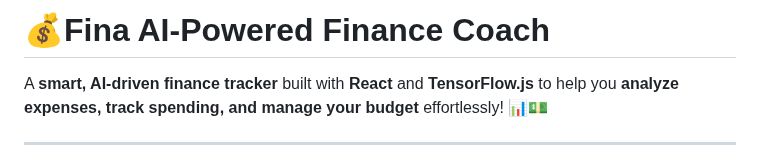
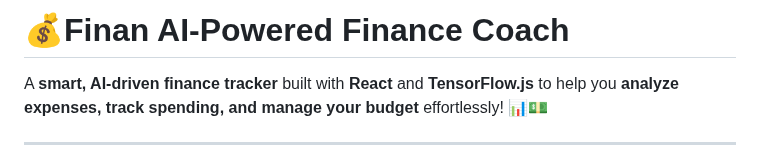
Before and after one commit to KelvCodes/AI-Powered-Finance-Coach, a Markdown page: README.md, the part around the change. Rendered like a GitHub page.

```diff
--- a/README.md
+++ b/README.md
@@ -1,4 +1,4 @@
-# 💰Fina AI-Powered Finance Coach
+# 💰Finan AI-Powered Finance Coach
 
 A **smart, AI-driven finance tracker** built with **React** and **TensorFlow.js** to help you **analyze expenses, track spending, and manage your budget** effortlessly! 📊💵
 
```
